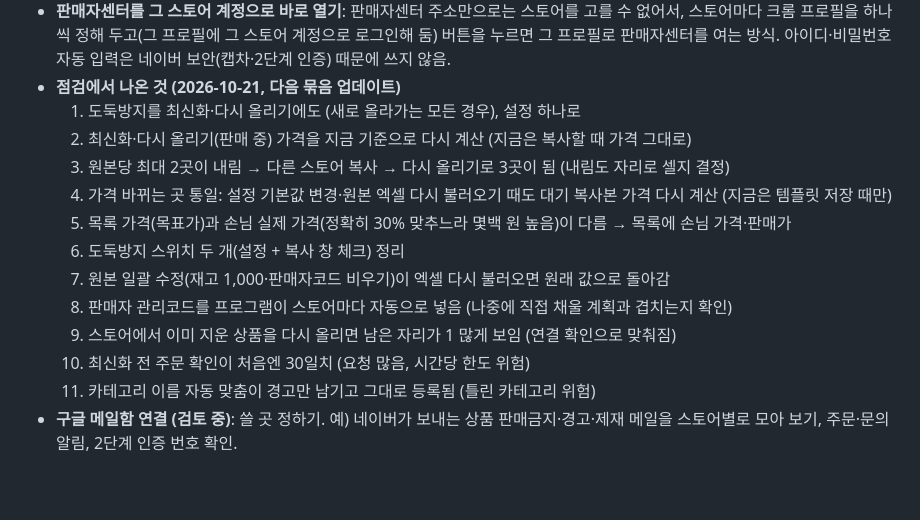
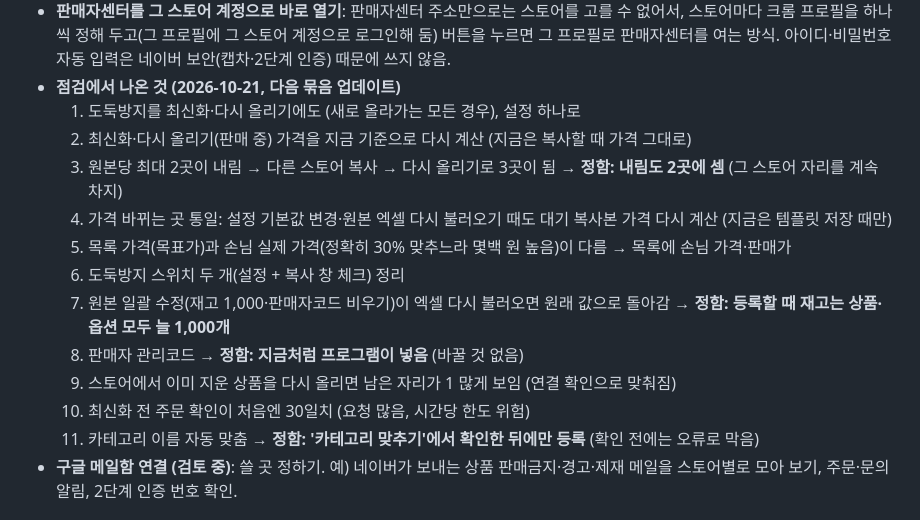
Before and after one commit to logvinca99-cell/logvinca, a Markdown page: README.md, the part around the change. GitHub-like rendering; blank space fills up the shorter version.

Commit message:
나중에 할 일 목록: 점검 결과 결정 사항 반영
Co-Authored-By: Claude Opus 5.5 <noreply@anthropic.com>
Claude-Session: https://claude.ai/code/session_01PmnXaaftYYf8KKAWe8HpPW

```diff
--- a/README.md
+++ b/README.md
@@ -222,15 +222,15 @@ python zzim.py --console --file stores.txt
 - **점검에서 나온 것 (2026-10-21, 다음 묶음 업데이트)**
   1. 도둑방지를 최신화·다시 올리기에도 (새로 올라가는 모든 경우), 설정 하나로
   2. 최신화·다시 올리기(판매 중) 가격을 지금 기준으로 다시 계산 (지금은 복사할 때 가격 그대로)
-  3. 원본당 최대 2곳이 내림 → 다른 스토어 복사 → 다시 올리기로 3곳이 됨 (내림도 자리로 셀지 결정)
+  3. 원본당 최대 2곳이 내림 → 다른 스토어 복사 → 다시 올리기로 3곳이 됨 → **정함: 내림도 2곳에 셈** (그 스토어 자리를 계속 차지)
   4. 가격 바뀌는 곳 통일: 설정 기본값 변경·원본 엑셀 다시 불러오기 때도 대기 복사본 가격 다시 계산 (지금은 템플릿 저장 때만)
   5. 목록 가격(목표가)과 손님 실제 가격(정확히 30% 맞추느라 몇백 원 높음)이 다름 → 목록에 손님 가격·판매가
   6. 도둑방지 스위치 두 개(설정 + 복사 창 체크) 정리
-  7. 원본 일괄 수정(재고 1,000·판매자코드 비우기)이 엑셀 다시 불러오면 원래 값으로 돌아감
-  8. 판매자 관리코드를 프로그램이 스토어마다 자동으로 넣음 (나중에 직접 채울 계획과 겹치는지 확인)
+  7. 원본 일괄 수정(재고 1,000·판매자코드 비우기)이 엑셀 다시 불러오면 원래 값으로 돌아감 → **정함: 등록할 때 재고는 상품·옵션 모두 늘 1,000개**
+  8. 판매자 관리코드 → **정함: 지금처럼 프로그램이 넣음** (바꿀 것 없음)
   9. 스토어에서 이미 지운 상품을 다시 올리면 남은 자리가 1 많게 보임 (연결 확인으로 맞춰짐)
   10. 최신화 전 주문 확인이 처음엔 30일치 (요청 많음, 시간당 한도 위험)
-  11. 카테고리 이름 자동 맞춤이 경고만 남기고 그대로 등록됨 (틀린 카테고리 위험)
+  11. 카테고리 이름 자동 맞춤 → **정함: '카테고리 맞추기'에서 확인한 뒤에만 등록** (확인 전에는 오류로 막음)
 - **구글 메일함 연결 (검토 중)**: 쓸 곳 정하기. 예) 네이버가 보내는 상품 판매금지·경고·제재 메일을 스토어별로 모아 보기, 주문·문의 알림, 2단계 인증 번호 확인.
 
 ## 주의
```
